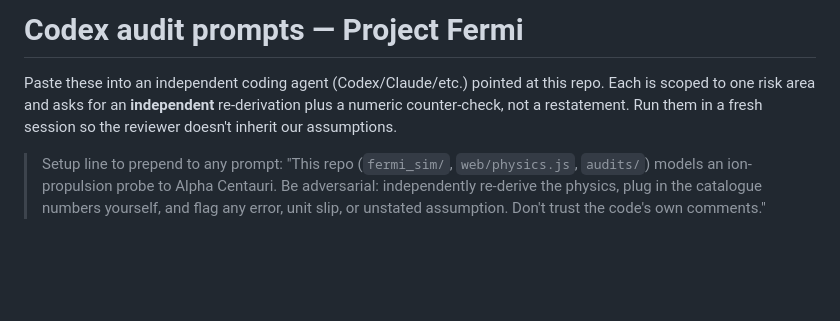
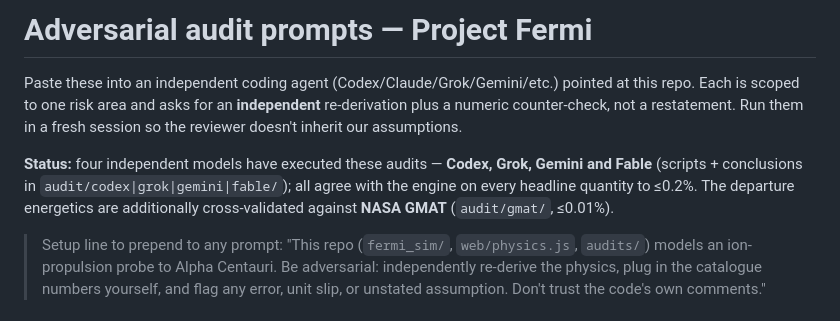
Before and after one commit to fermiexplorer/fermi, a Markdown page: audit/AUDIT_PROMPTS.md, the part around the change. Rendered like a GitHub page; blank space fills up the shorter version.

```diff
--- a/audit/AUDIT_PROMPTS.md
+++ b/audit/AUDIT_PROMPTS.md
@@ -1,9 +1,14 @@
-# Codex audit prompts — Project Fermi
+# Adversarial audit prompts — Project Fermi
 
-Paste these into an independent coding agent (Codex/Claude/etc.) pointed at this
-repo. Each is scoped to one risk area and asks for an **independent** re-derivation
+Paste these into an independent coding agent (Codex/Claude/Grok/Gemini/etc.) pointed at
+this repo. Each is scoped to one risk area and asks for an **independent** re-derivation
 plus a numeric counter-check, not a restatement. Run them in a fresh session so the
 reviewer doesn't inherit our assumptions.
+
+**Status:** four independent models have executed these audits — **Codex, Grok, Gemini
+and Fable** (scripts + conclusions in `audit/codex|grok|gemini|fable/`); all agree with
+the engine on every headline quantity to ≤0.2%. The departure energetics are additionally
+cross-validated against **NASA GMAT** (`audit/gmat/`, ≤0.01%).
 
 > Setup line to prepend to any prompt:
 > "This repo (`fermi_sim/`, `web/physics.js`, `audits/`) models an ion-propulsion probe
```
Also changed, not shown: docs/REPORT.md (+5 -3 lines).
